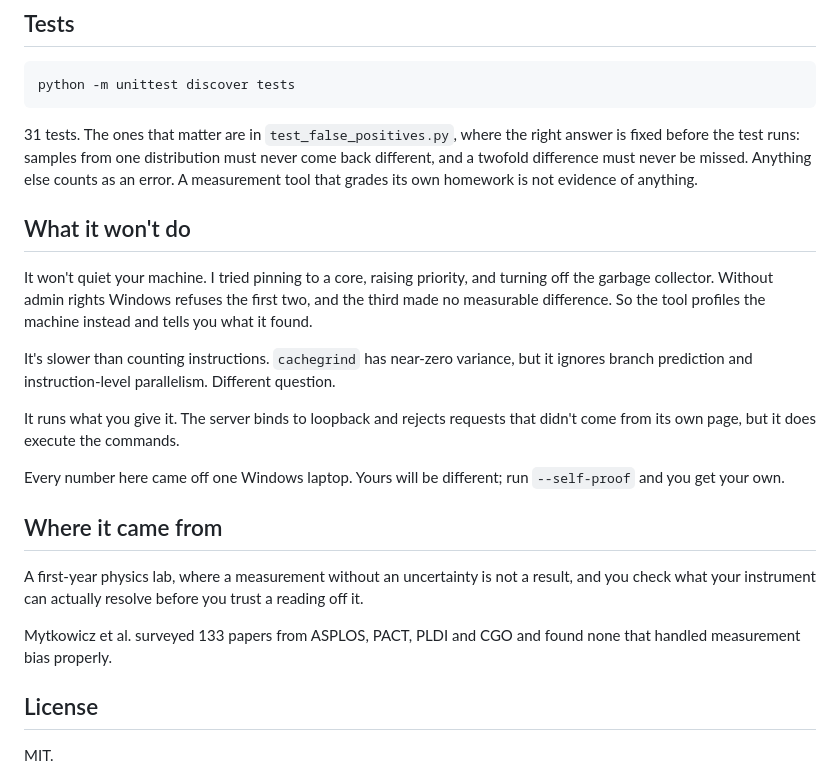
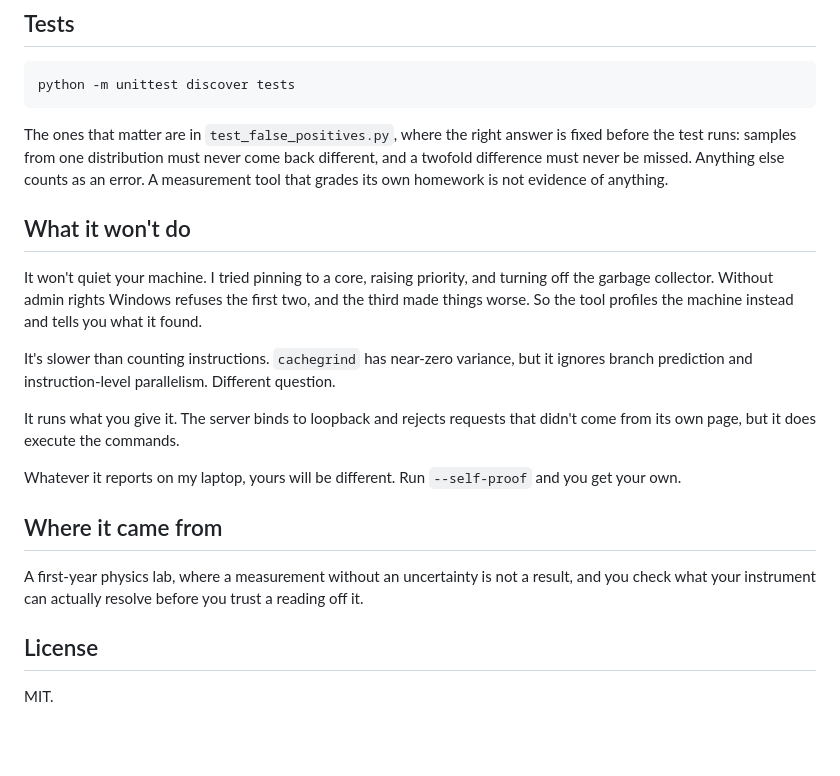
Before and after one commit to XeminoL/benchmeter, a Markdown page: README.md, the part around one of its changes. GitHub-like rendering; blank space fills up the shorter version.

````diff
--- a/README.md
+++ b/README.md
@@ -103,24 +79,22 @@ Saved runs store the machine state too, so comparing across two different machin
 python -m unittest discover tests
 ```
 
-31 tests. The ones that matter are in `test_false_positives.py`, where the right answer is fixed before the test runs: samples from one distribution must never come back different, and a twofold difference must never be missed. Anything else counts as an error. A measurement tool that grades its own homework is not evidence of anything.
+The ones that matter are in `test_false_positives.py`, where the right answer is fixed before the test runs: samples from one distribution must never come back different, and a twofold difference must never be missed. Anything else counts as an error. A measurement tool that grades its own homework is not evidence of anything.
 
 ## What it won't do
 
-It won't quiet your machine. I tried pinning to a core, raising priority, and turning off the garbage collector. Without admin rights Windows refuses the first two, and the third made no measurable difference. So the tool profiles the machine instead and tells you what it found.
+It won't quiet your machine. I tried pinning to a core, raising priority, and turning off the garbage collector. Without admin rights Windows refuses the first two, and the third made things worse. So the tool profiles the machine instead and tells you what it found.
 
 It's slower than counting instructions. `cachegrind` has near-zero variance, but it ignores branch prediction and instruction-level parallelism. Different question.
 
 It runs what you give it. The server binds to loopback and rejects requests that didn't come from its own page, but it does execute the commands.
 
-Every number here came off one Windows laptop. Yours will be different; run `--self-proof` and you get your own.
+Whatever it reports on my laptop, yours will be different. Run `--self-proof` and you get your own.
 
 ## Where it came from
 
 A first-year physics lab, where a measurement without an uncertainty is not a result, and you check what your instrument can actually resolve before you trust a reading off it.
 
-Mytkowicz et al. surveyed 133 papers from ASPLOS, PACT, PLDI and CGO and found none that handled measurement bias properly.
-
 ## License
 
 MIT.
````
Also changed, not shown: other parts of README.md (+9 -33 lines).
